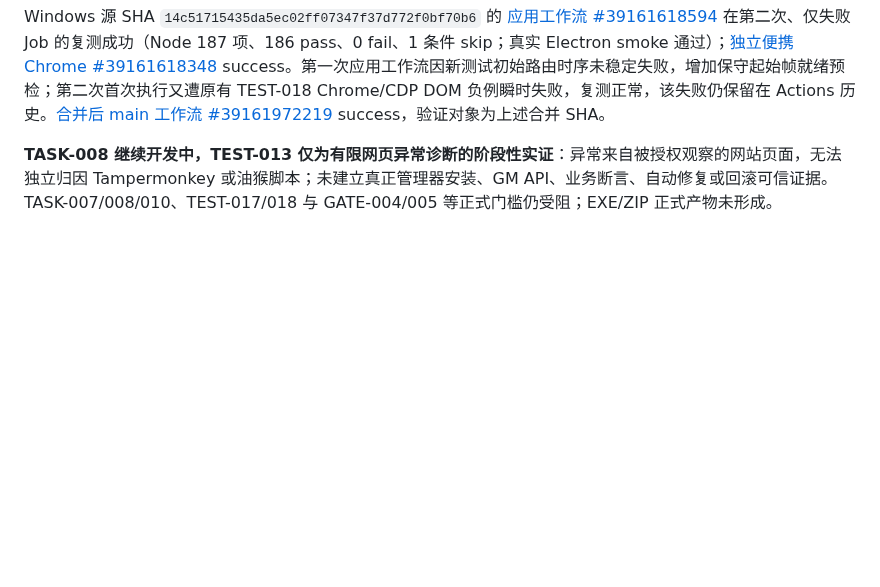
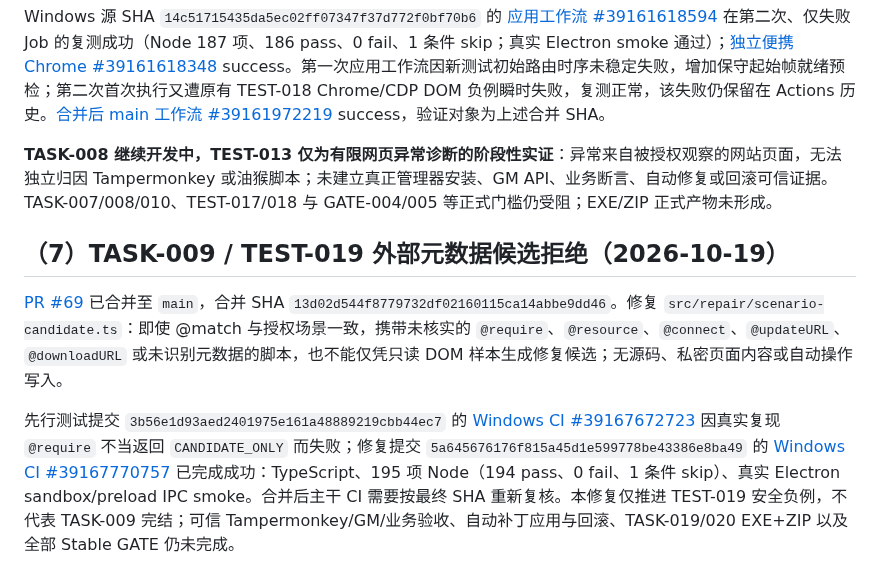
Before and after one commit to devin930906/userscript-auto-healer, a Markdown page: docs/09-development-plan.md, the part around the change. Drawn GitHub-style; blank space fills up the shorter version.

Commit message:
docs(TASK-009): record TEST-019 red-green gate fix and merge evidence

```diff
--- a/docs/09-development-plan.md
+++ b/docs/09-development-plan.md
@@ -221,3 +221,9 @@ PR [#44](https://github.com/devin930906/userscript-auto-healer/pull/44) 在 `src
 Windows 源 SHA `14c51715435da5ec02ff07347f37d772f0bf70b6` 的 [应用工作流 #39161618594](https://github.com/devin930906/userscript-auto-healer/actions/runs/39161618594) 在第二次、仅失败 Job 的复测成功（Node 187 项、186 pass、0 fail、1 条件 skip；真实 Electron smoke 通过）；[独立便携 Chrome #39161618348](https://github.com/devin930906/userscript-auto-healer/actions/runs/39161618348) success。第一次应用工作流因新测试初始路由时序未稳定失败，增加保守起始帧就绪预检；第二次首次执行又遭原有 TEST-018 Chrome/CDP DOM 负例瞬时失败，复测正常，该失败仍保留在 Actions 历史。[合并后 main 工作流 #39161972219](https://github.com/devin930906/userscript-auto-healer/actions/runs/39161972219) success，验证对象为上述合并 SHA。
 
 **TASK-008 继续开发中，TEST-013 仅为有限网页异常诊断的阶段性实证**：异常来自被授权观察的网站页面，无法独立归因 Tampermonkey 或油猴脚本；未建立真正管理器安装、GM API、业务断言、自动修复或回滚可信证据。TASK-007/008/010、TEST-017/018 与 GATE-004/005 等正式门槛仍受阻；EXE/ZIP 正式产物未形成。
+
+## （7）TASK-009 / TEST-019 外部元数据候选拒绝（2026-10-19）
+
+[PR #69](https://github.com/devin930906/userscript-auto-healer/pull/69) 已合并至 `main`，合并 SHA `13d02d544f8779732df02160115ca14abbe9dd46`。修复 `src/repair/scenario-candidate.ts`：即使 @match 与授权场景一致，携带未核实的 `@require`、`@resource`、`@connect`、`@updateURL`、`@downloadURL` 或未识别元数据的脚本，也不能仅凭只读 DOM 样本生成修复候选；无源码、私密页面内容或自动操作写入。
+
+先行测试提交 `3b56e1d93aed2401975e161a48889219cbb44ec7` 的 [Windows CI #39167672723](https://github.com/devin930906/userscript-auto-healer/actions/runs/39167672723) 因真实复现 `@require` 不当返回 `CANDIDATE_ONLY` 而失败；修复提交 `5a645676176f815a45d1e599778be43386e8ba49` 的 [Windows CI #39167770757](https://github.com/devin930906/userscript-auto-healer/actions/runs/39167770757) 已完成成功：TypeScript、195 项 Node（194 pass、0 fail、1 条件 skip）、真实 Electron sandbox/preload IPC smoke。合并后主干 CI 需要按最终 SHA 重新复核。本修复仅推进 TEST-019 安全负例，不代表 TASK-009 完结；可信 Tampermonkey/GM/业务验收、自动补丁应用与回滚、TASK-019/020 EXE+ZIP 以及全部 Stable GATE 仍未完成。
```
